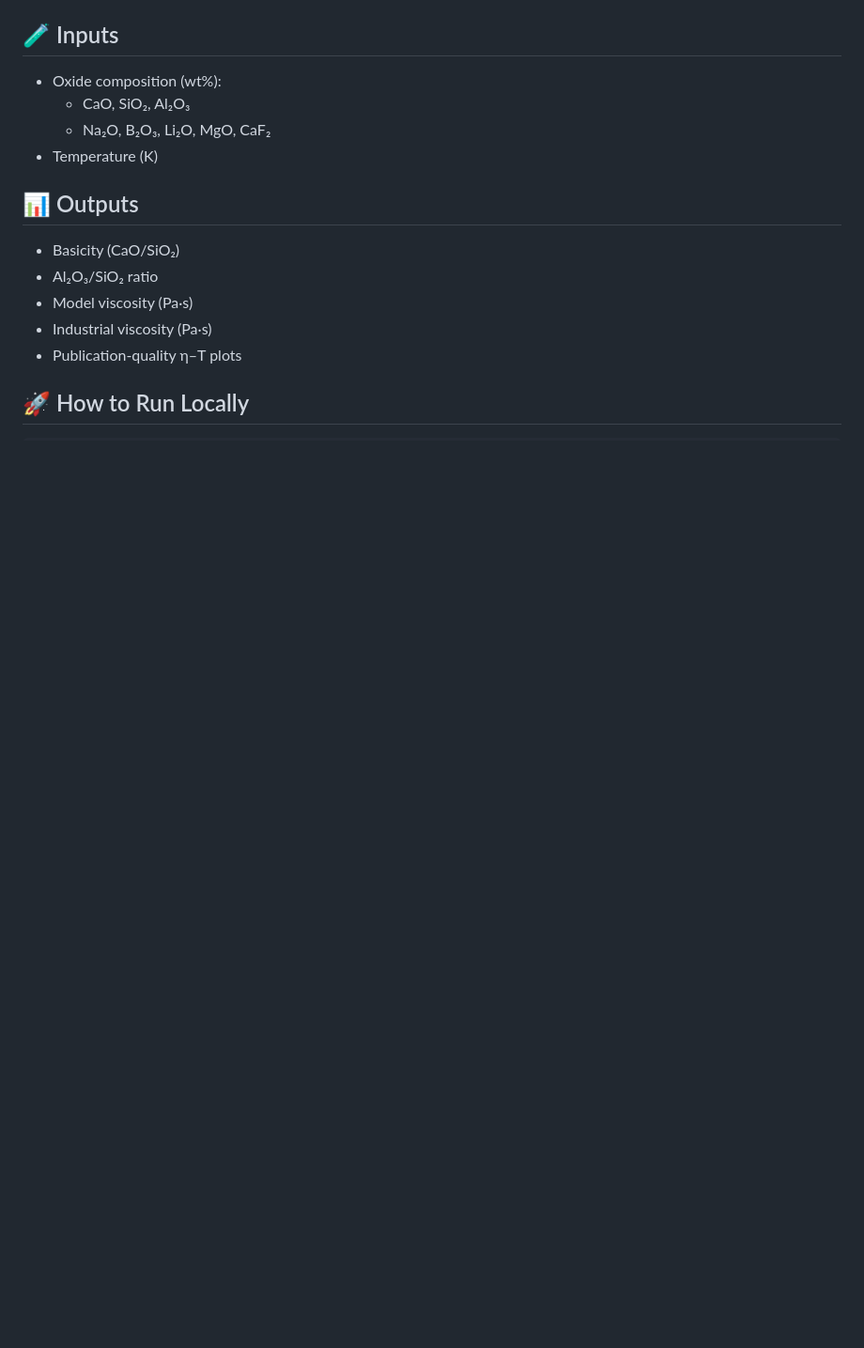
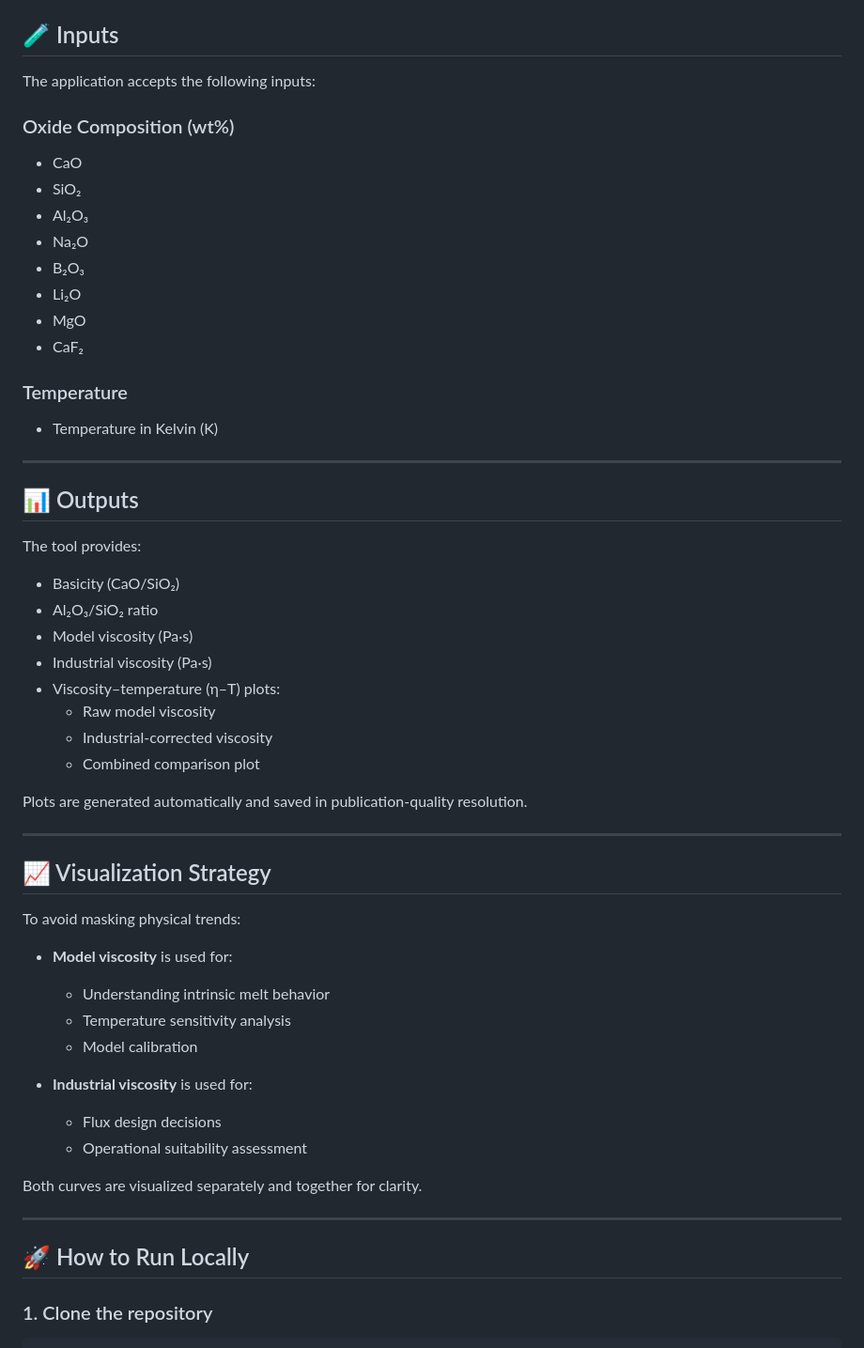
Before and after one commit to rajiitk/mould-flux-property-predictor, a Markdown page: README.md, the part around one of its changes. Shown at 94% size. Rendered like a GitHub page; blank space fills up the shorter version.

````diff
--- a/README.md
+++ b/README.md
@@ -18,16 +79,58 @@ This tool implements a modified Riboud–Urbain type viscosity model with indust
 
 ## 🧪 Inputs
-- Oxide composition (wt%):
-  - CaO, SiO₂, Al₂O₃
-  - Na₂O, B₂O₃, Li₂O, MgO, CaF₂
-- Temperature (K)
+
+The application accepts the following inputs:
+
+### Oxide Composition (wt%)
+- CaO
+- SiO₂
+- Al₂O₃
+- Na₂O
+- B₂O₃
+- Li₂O
+- MgO
+- CaF₂
+
+### Temperature
+- Temperature in Kelvin (K)
+
+---
 
 ## 📊 Outputs
+
+The tool provides:
+
 - Basicity (CaO/SiO₂)
 - Al₂O₃/SiO₂ ratio
 - Model viscosity (Pa·s)
 - Industrial viscosity (Pa·s)
-- Publication-quality η–T plots
+- Viscosity–temperature (η–T) plots:
+  - Raw model viscosity
+  - Industrial-corrected viscosity
+  - Combined comparison plot
+
+Plots are generated automatically and saved in publication-quality resolution.
+
+---
+
+## 📈 Visualization Strategy
+
+To avoid masking physical trends:
+
+- **Model viscosity** is used for:
+  - Understanding intrinsic melt behavior
+  - Temperature sensitivity analysis
+  - Model calibration
+
+- **Industrial viscosity** is used for:
+  - Flux design decisions
+  - Operational suitability assessment
+
+Both curves are visualized separately and together for clarity.
+
+---
 
 ## 🚀 How to Run Locally
+
+### 1. Clone the repository
 ```bash
````
Also changed, not shown: other parts of README.md (+75 -154 lines).
